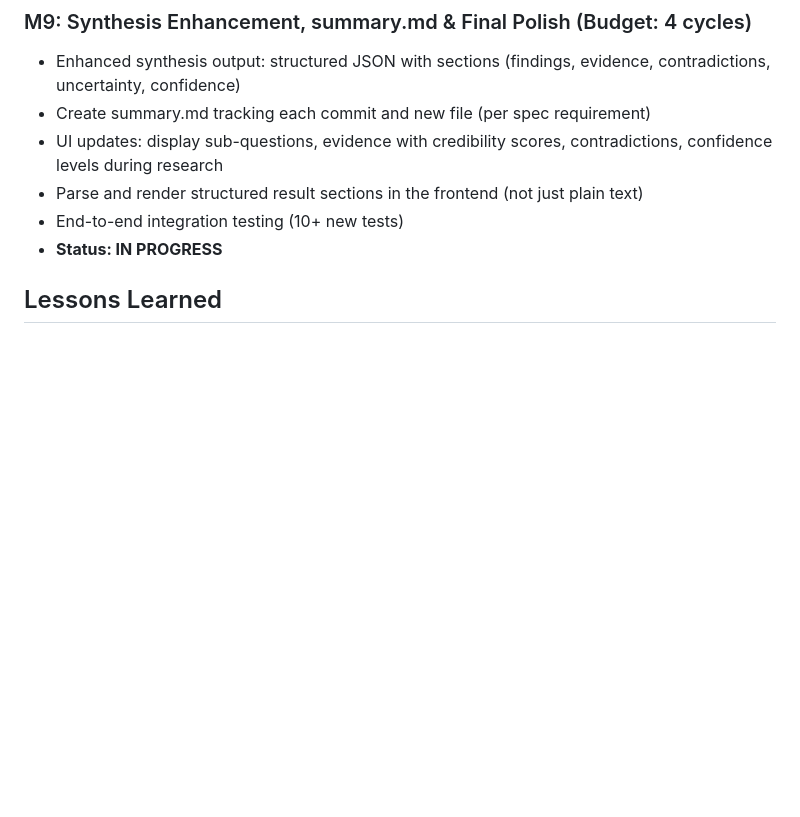
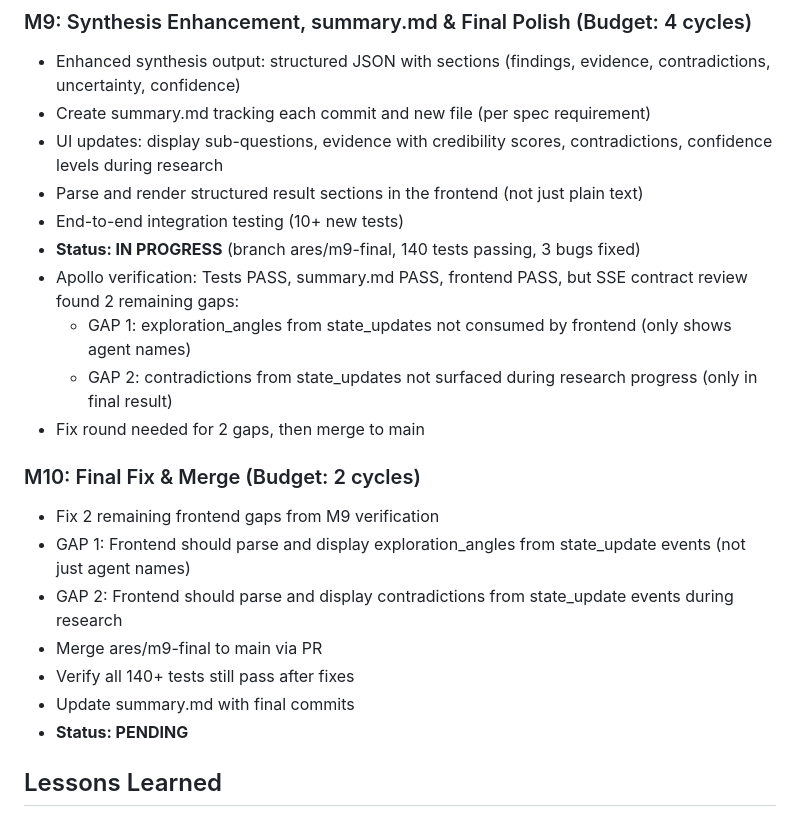
Before and after one commit to btaanish/agentic-sys, a Markdown page: roadmap.md, the part around the change. Rendered like a GitHub page; blank space fills up the shorter version.

Commit message:
[Athena] Update roadmap: M9 near-complete, define M10 fix round for 2 remaining gaps
Co-Authored-By: Claude Opus 4.6 <noreply@anthropic.com>

```diff
--- a/roadmap.md
+++ b/roadmap.md
@@ -67,7 +67,20 @@ Build a multi-agent deep research system that performs iterative information dis
 - UI updates: display sub-questions, evidence with credibility scores, contradictions, confidence levels during research
 - Parse and render structured result sections in the frontend (not just plain text)
 - End-to-end integration testing (10+ new tests)
-- **Status: IN PROGRESS**
+- **Status: IN PROGRESS** (branch ares/m9-final, 140 tests passing, 3 bugs fixed)
+- Apollo verification: Tests PASS, summary.md PASS, frontend PASS, but SSE contract review found 2 remaining gaps:
+  - GAP 1: exploration_angles from state_updates not consumed by frontend (only shows agent names)
+  - GAP 2: contradictions from state_updates not surfaced during research progress (only in final result)
+- Fix round needed for 2 gaps, then merge to main
+
+### M10: Final Fix & Merge (Budget: 2 cycles)
+- Fix 2 remaining frontend gaps from M9 verification
+- GAP 1: Frontend should parse and display exploration_angles from state_update events (not just agent names)
+- GAP 2: Frontend should parse and display contradictions from state_update events during research
+- Merge ares/m9-final to main via PR
+- Verify all 140+ tests still pass after fixes
+- Update summary.md with final commits
+- **Status: PENDING**
 
 ## Lessons Learned
 - Phase 1 (M1-M4) built solid scaffolding efficiently. Code is modular and well-tested.
```
